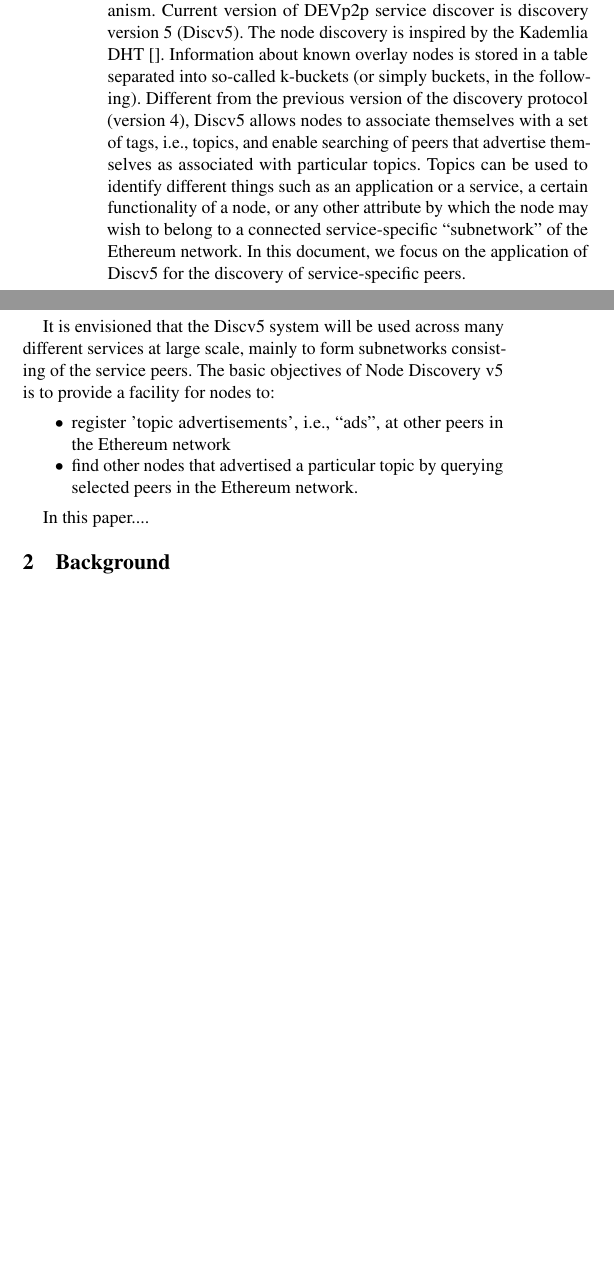
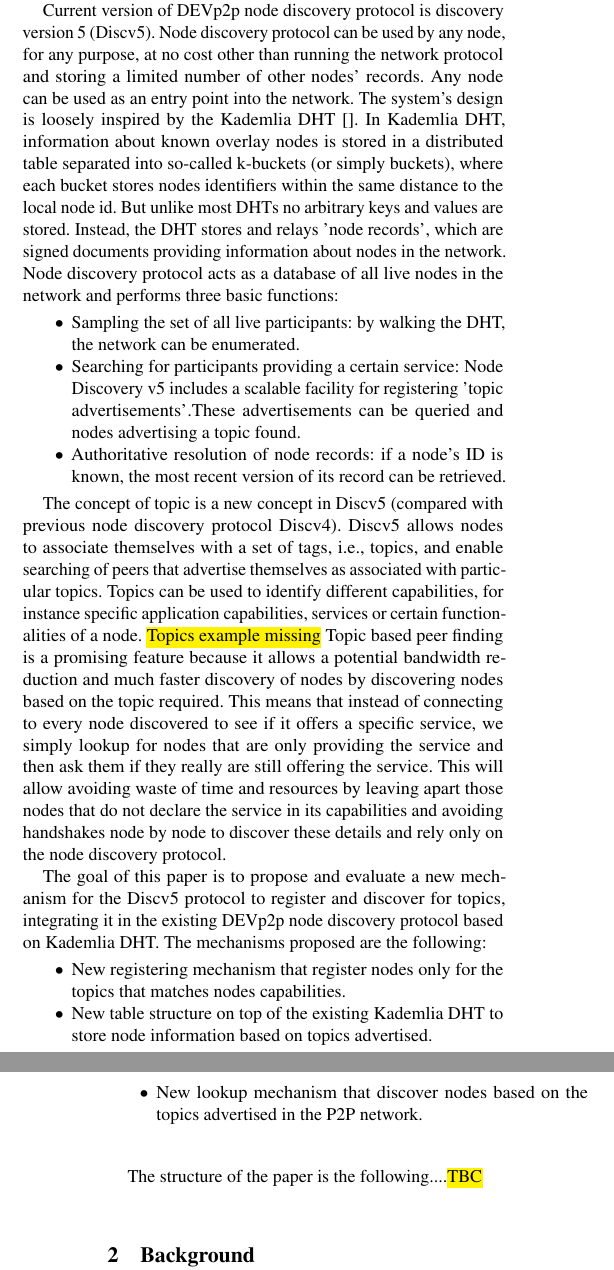
Before and after one commit to sambacha/service-discovery-paper, a LaTeX paper (main.tex, which reads sections/introduction.tex): two parts of the columns of page 1 of 10 before the commit and two parts of the columns of pages 1 and 2 of 11 after it, joined at a grey line, cut so that both start at the same text, the shorter picture padded with empty space. Compiled offline with pdfLaTeX.

Commit message:
new intro text

```diff
--- a/sections/introduction.tex
+++ b/sections/introduction.tex
@@ -27,23 +27,47 @@
 enable a variety of follow-up attacks such as double spending
 and stubborn mining~\cite{}.
 
-In order to find and select participants of the P2P network to initiate connections to,  DEVp2p provides a service discovery mechanism.
-Current version of DEVp2p service discover is discovery version 5 (Discv5).
-The node discovery is inspired by the Kademlia
-DHT~\cite{}. Information about known overlay nodes is stored in
-a table separated into so-called k-buckets (or simply buckets,
-in the following).
-Different from the previous version of the discovery protocol (version 4),  Discv5 allows nodes to associate themselves with a set of tags, i.e., topics, and enable searching of peers that advertise themselves as associated with particular topics.  Topics can be used to identify different things such as an application or a service, a certain functionality of a node, or any other attribute by which the node may wish to belong to a connected service-specific “subnetwork” of the Ethereum network. In this document, we focus on the application of Discv5 for the discovery of service-specific peers.
+In order to find and select participants of the P2P network to initiate connections to,  a node discovery protocol is required by DEVp2p.
+Systems such as MDNS/Bonjour allow finding hosts,  but only in  a local-area network.  DEVp2p discovery protocol requires to work on the Internet and is most useful for applications with a large number of participants spread across the Internet.
+There are other systems using a rendezvous server,  commonly used by desktop applications or cloud services to connect participants to each other. But using rendezvous servers requires trust in the operator and these systems are prone to censorship.
+For a decentralized network such as the Ethereum network it is not desirable to rely on a single operator.
+Instead,  it is better to place a small amount of trust in every participant, becoming more resistant to censorship as the size of the network increases and participants of multiple distinct peer-to-peer networks can share the discovery network to further increase its resilience.
+The process of joining the network is the Achilles heel of the node discovery protocol: while any other node may be used as an entry point,  such a node must first be located through some other mechanism.  Approaches such as listing of initial entry points in DNS or discovery of participants in the local network can be used,  but only as a  reasonable secure entry into the network.
 
 
-%Motivation of Discv5
-%Partitioned p2p network for earch service vs single p2p network with service discovery
+Current version of DEVp2p node discovery protocol is discovery version 5 (Discv5).
+Node discovery protocol can be used by any node, for any purpose, at no cost other than running the network protocol and storing a limited number of other nodes' records. Any node can be used as an entry point into the network.
+The system's design is loosely inspired by the Kademlia DHT~\cite{}.
+In Kademlia DHT, information about known overlay nodes is stored in
+a distributed table separated into so-called k-buckets (or simply buckets),  where each bucket stores nodes identifiers within the same distance to the local node id.
+But unlike most DHTs no arbitrary keys and values are stored. Instead, the DHT stores and relays 'node records', which are signed documents providing information about nodes in the network.
+Node discovery protocol acts as a database of all live nodes in the network and performs three basic functions:
+
+\begin{itemize}
+ \item Sampling the set of all live participants: by walking the DHT,  the network can be enumerated.
+ \item Searching for participants providing a certain service: Node Discovery v5 includes a scalable facility for registering 'topic advertisements'.These advertisements can be queried and nodes advertising a topic found.
+ \item Authoritative resolution of node records: if a node's ID is known, the most recent version of its record can be retrieved.
+\end{itemize}
+
+The concept of topic is a new concept in Discv5 (compared with previous node discovery protocol Discv4).
+Discv5 allows nodes to associate themselves with a set of tags, i.e., topics, and enable searching of peers that advertise themselves as associated with particular topics.
+Topics can be used to identify different  capabilities, for instance specific application capabilities,  services or certain functionalities of a node.
+\hl{Topics example missing}
+Topic based peer finding is a promising feature because it allows a potential bandwidth reduction and much faster discovery of nodes
+by  discovering nodes based on the topic required.
+This means that instead of connecting to every node discovered to see if it offers a specific service,  we simply lookup for nodes that are only providing the service and then ask them if they really are still offering the service.
+This will allow avoiding waste of time and resources by leaving apart those nodes that do not declare the service in its capabilities and avoiding handshakes node by node to discover these details and rely only on the node discovery protocol.
 
 
-It is envisioned that the Discv5 system will be used across many different services at large scale, mainly to form subnetworks consisting of the service peers. The basic objectives of Node Discovery v5 is to provide a facility for nodes to:
+%It is envisioned that the Discv5 system will be used across many different services at large scale, mainly to form subnetworks consisting of the service peers.  The basic objectives of Node Discovery v5 is to provide a facility for nodes to i) register 'topic advertisements', i.e., “ads”, at other peers in the Ethereum network and ii) find other nodes that advertised a particular topic by querying selected peers in the Ethereum network.
+
+The goal of this paper is to propose and evaluate a new mechanism for the Discv5 protocol to register and discover for topics,  integrating it in the existing DEVp2p node discovery protocol based on Kademlia DHT.
+The mechanisms proposed are the following:
+
 \begin{itemize}
-    \item register 'topic advertisements', i.e., “ads”, at other peers in the Ethereum network
-    \item find other nodes that advertised a particular topic by querying selected peers in the Ethereum network.
+ \item New registering mechanism that register nodes only for the topics that matches nodes capabilities.
+ \item New table structure on top of the existing Kademlia DHT to store node information based on topics advertised.
+ \item New lookup mechanism that discover nodes based on the topics advertised in the P2P network.
 \end{itemize}
 
-In this paper....
+The structure of the paper is the following....\hl{TBC}
```
Also changed, not shown: main.tex (+1 -1 lines), sections/introduction.tex (6 more changed lines).
